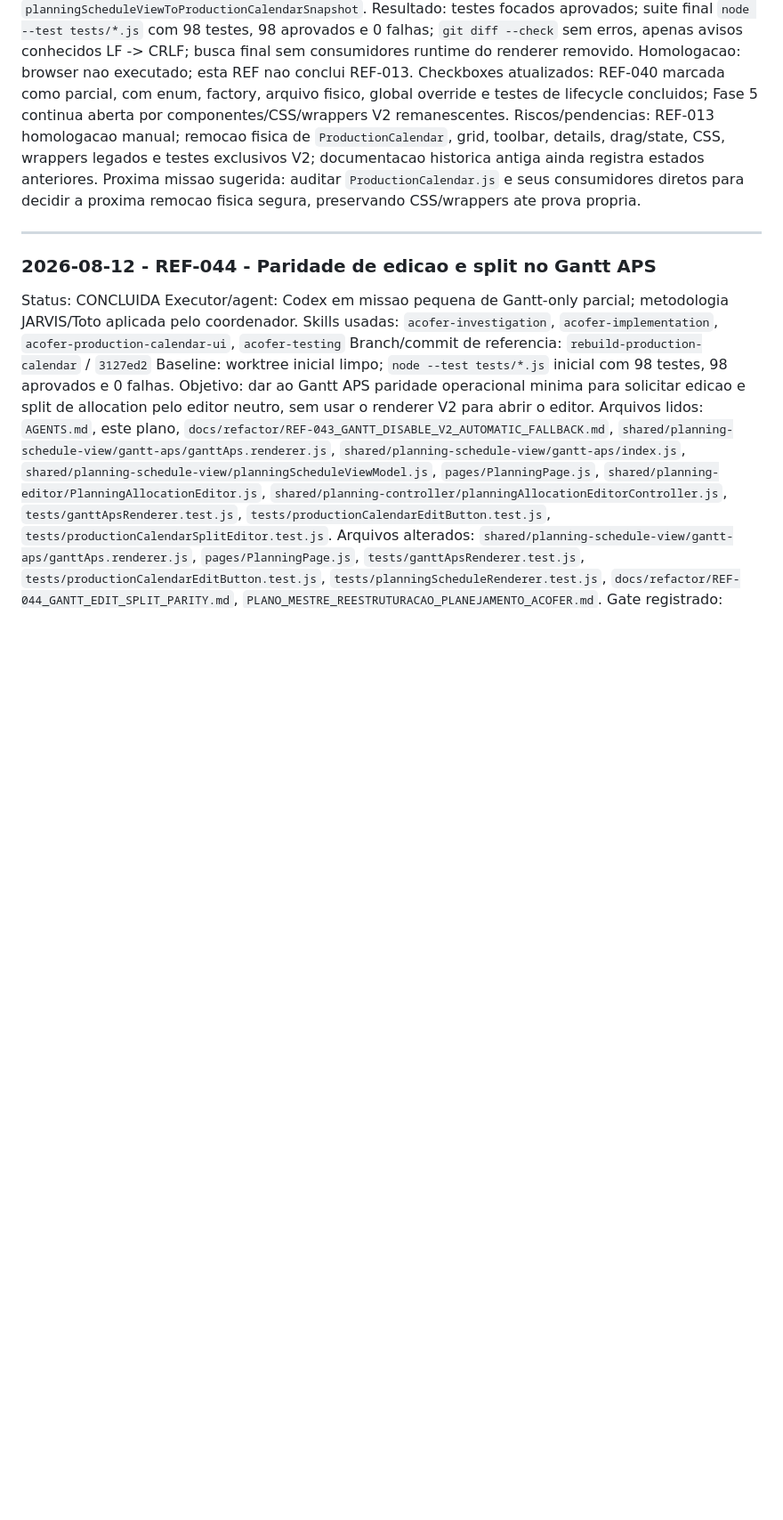
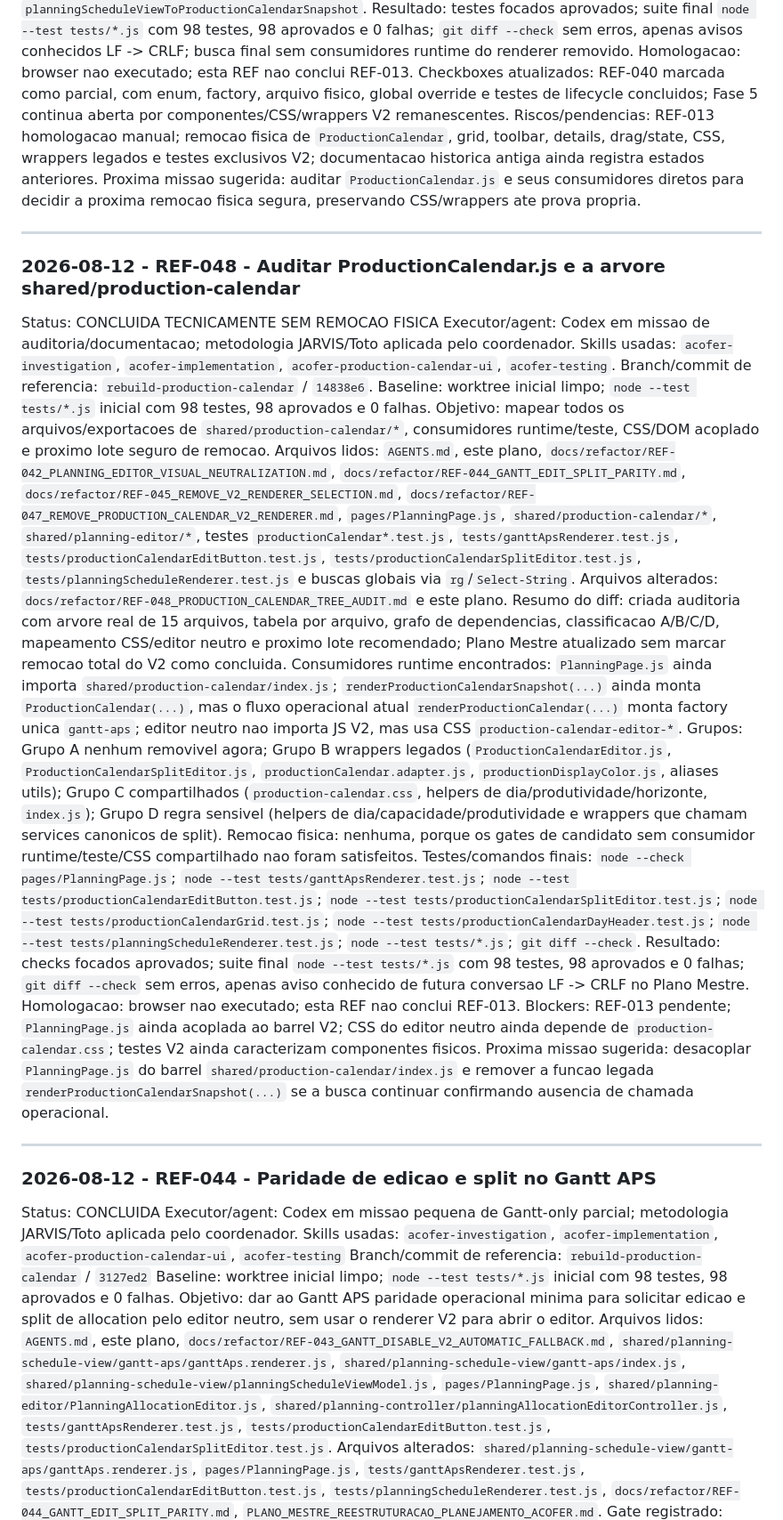
Before and after one commit to gustavo-laguedes/planejamento-acofer, a Markdown page: PLANO_MESTRE_REESTRUTURACAO_PLANEJAMENTO_ACOFER.md, the part around one of its changes. Shown at 89% size. Rendered like a GitHub page; blank space fills up the shorter version.

Commit message:
docs: audita arvore fisica do calendario v2

```diff
--- a/PLANO_MESTRE_REESTRUTURACAO_PLANEJAMENTO_ACOFER.md
+++ b/PLANO_MESTRE_REESTRUTURACAO_PLANEJAMENTO_ACOFER.md
@@ -2616,6 +2629,28 @@ Proxima missao sugerida: auditar `ProductionCalendar.js` e seus consumidores dir
 
 ---
 
+### 2026-08-12 - REF-048 - Auditar ProductionCalendar.js e a arvore shared/production-calendar
+
+Status: CONCLUIDA TECNICAMENTE SEM REMOCAO FISICA
+Executor/agent: Codex em missao de auditoria/documentacao; metodologia JARVIS/Toto aplicada pelo coordenador.
+Skills usadas: `acofer-investigation`, `acofer-implementation`, `acofer-production-calendar-ui`, `acofer-testing`.
+Branch/commit de referencia: `rebuild-production-calendar` / `14838e6`.
+Baseline: worktree inicial limpo; `node --test tests/*.js` inicial com 98 testes, 98 aprovados e 0 falhas.
+Objetivo: mapear todos os arquivos/exportacoes de `shared/production-calendar/*`, consumidores runtime/teste, CSS/DOM acoplado e proximo lote seguro de remocao.
+Arquivos lidos: `AGENTS.md`, este plano, `docs/refactor/REF-042_PLANNING_EDITOR_VISUAL_NEUTRALIZATION.md`, `docs/refactor/REF-044_GANTT_EDIT_SPLIT_PARITY.md`, `docs/refactor/REF-045_REMOVE_V2_RENDERER_SELECTION.md`, `docs/refactor/REF-047_REMOVE_PRODUCTION_CALENDAR_V2_RENDERER.md`, `pages/PlanningPage.js`, `shared/production-calendar/*`, `shared/planning-editor/*`, testes `productionCalendar*.test.js`, `tests/ganttApsRenderer.test.js`, `tests/productionCalendarEditButton.test.js`, `tests/productionCalendarSplitEditor.test.js`, `tests/planningScheduleRenderer.test.js` e buscas globais via `rg`/`Select-String`.
+Arquivos alterados: `docs/refactor/REF-048_PRODUCTION_CALENDAR_TREE_AUDIT.md` e este plano.
+Resumo do diff: criada auditoria com arvore real de 15 arquivos, tabela por arquivo, grafo de dependencias, classificacao A/B/C/D, mapeamento CSS/editor neutro e proximo lote recomendado; Plano Mestre atualizado sem marcar remocao total do V2 como concluida.
+Consumidores runtime encontrados: `PlanningPage.js` ainda importa `shared/production-calendar/index.js`; `renderProductionCalendarSnapshot(...)` ainda monta `ProductionCalendar(...)`, mas o fluxo operacional atual `renderProductionCalendar(...)` monta factory unica `gantt-aps`; editor neutro nao importa JS V2, mas usa CSS `production-calendar-editor-*`.
+Grupos: Grupo A nenhum removivel agora; Grupo B wrappers legados (`ProductionCalendarEditor.js`, `ProductionCalendarSplitEditor.js`, `productionCalendar.adapter.js`, `productionDisplayColor.js`, aliases utils); Grupo C compartilhados (`production-calendar.css`, helpers de dia/produtividade/horizonte, `index.js`); Grupo D regra sensivel (helpers de dia/capacidade/produtividade e wrappers que chamam services canonicos de split).
+Remocao fisica: nenhuma, porque os gates de candidato sem consumidor runtime/teste/CSS compartilhado nao foram satisfeitos.
+Testes/comandos finais: `node --check pages/PlanningPage.js`; `node --test tests/ganttApsRenderer.test.js`; `node --test tests/productionCalendarEditButton.test.js`; `node --test tests/productionCalendarSplitEditor.test.js`; `node --test tests/productionCalendarGrid.test.js`; `node --test tests/productionCalendarDayHeader.test.js`; `node --test tests/planningScheduleRenderer.test.js`; `node --test tests/*.js`; `git diff --check`.
+Resultado: checks focados aprovados; suite final `node --test tests/*.js` com 98 testes, 98 aprovados e 0 falhas; `git diff --check` sem erros, apenas aviso conhecido de futura conversao LF -> CRLF no Plano Mestre.
+Homologacao: browser nao executado; esta REF nao conclui REF-013.
+Blockers: REF-013 pendente; `PlanningPage.js` ainda acoplada ao barrel V2; CSS do editor neutro ainda depende de `production-calendar.css`; testes V2 ainda caracterizam componentes fisicos.
+Proxima missao sugerida: desacoplar `PlanningPage.js` do barrel `shared/production-calendar/index.js` e remover a funcao legada `renderProductionCalendarSnapshot(...)` se a busca continuar confirmando ausencia de chamada operacional.
+
+---
+
 ### 2026-08-12 - REF-044 - Paridade de edicao e split no Gantt APS
 
 Status: CONCLUIDA
```
Also changed, not shown: other parts of PLANO_MESTRE_REESTRUTURACAO_PLANEJAMENTO_ACOFER.md (+13 -0 lines), docs/refactor/REF-048_PRODUCTION_CALENDAR_TREE_AUDIT.md (added, +365 -0 lines).
